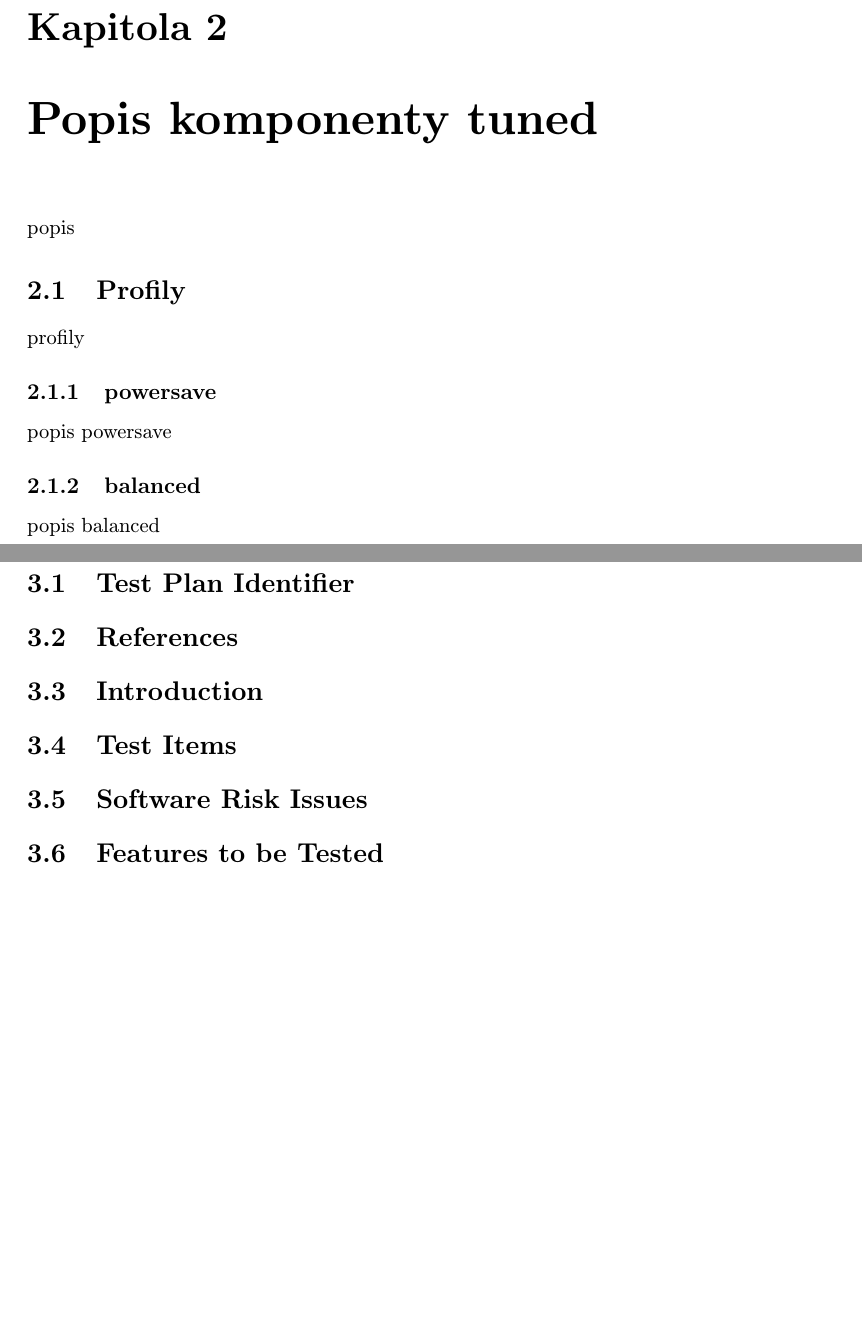
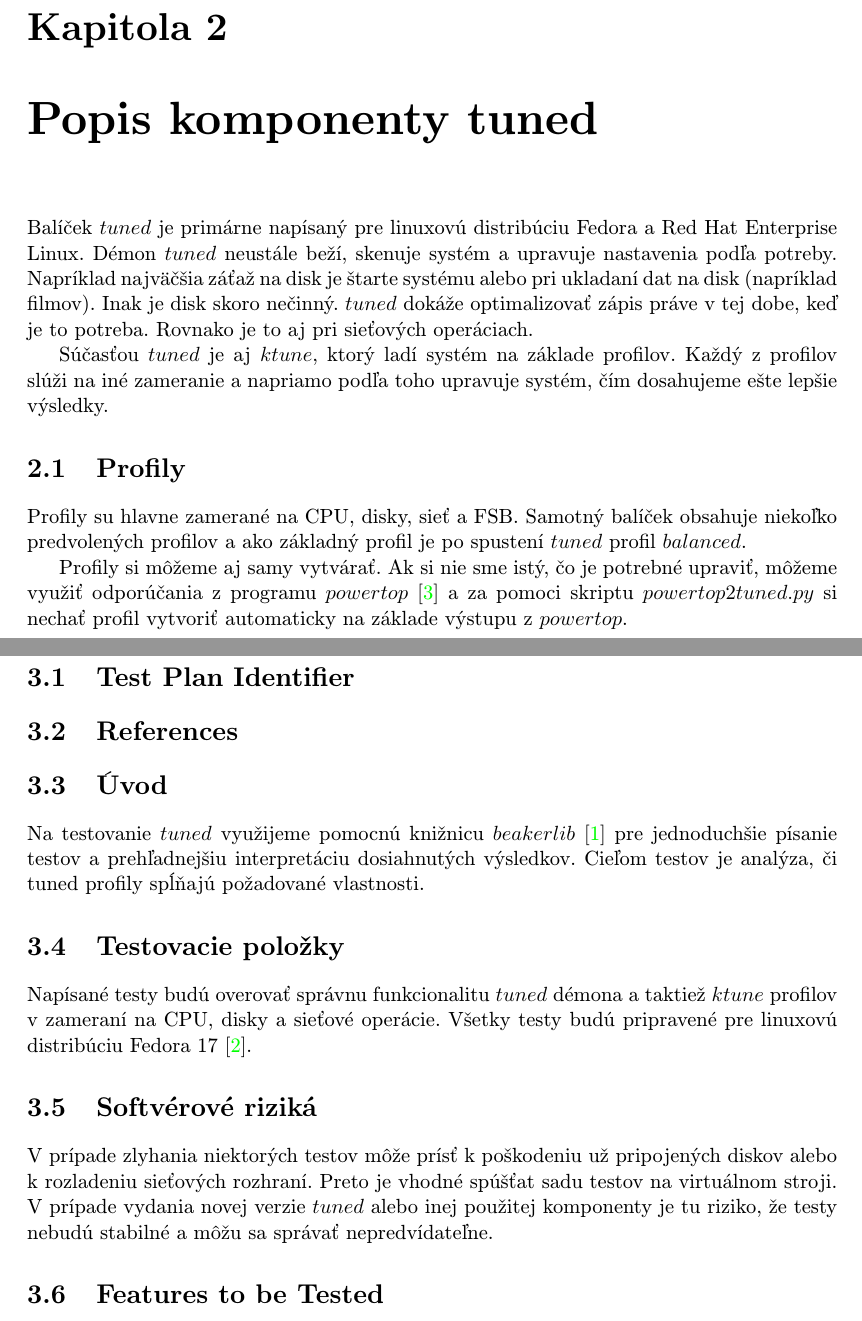
Before and after one commit to blaskovic/BachelorThesis, a LaTeX thesis (text/blaskovic-bp.tex, which reads text/fitthesis.cls, text/obsah.tex): two parts of pages 7 and 9 of 11 before the commit and two parts of pages 7 and 8 of 12 after it, joined at a grey line, cut so that both start at the same text, the shorter picture padded with empty space. Compiled offline with pdfLaTeX.

Commit message:
koncept uvodu, koncept testovania

```diff
--- a/text/fitthesis.cls
+++ b/text/fitthesis.cls
@@ -66,7 +66,7 @@
 \def\@fit@EN{Faculty of Information Technology}
 \def\@author@CS{Autor práce}
 \def\@author@EN{Author}
-\def\@supervisor@CS{Vedoucí práce}
+\def\@supervisor@CS{Vedúci práce}
 \def\@supervisor@EN{Supervisor}
 \def\@dep@CS{Ústav}
 \def\@dep@EN{Department of}
@@ -88,7 +90,7 @@
 %Vyber typu projektu
 \newcommand{\set@project}[1]{%
  \naselfalse
- \ifEqString{#1}{BP}{Bakalářská práce}{\@projecttype@CS}%
+ \ifEqString{#1}{BP}{Bakalárska práca}{\@projecttype@CS}%
  \ifEqString{#1}{BP}{Bachelor's thesis}{\@projecttype@EN}%
  \ifEqString{#1}{SP}{Semestrální projekt}{\@projecttype@CS}%
  \ifEqString{#1}{SP}{Term project}{\@projecttype@EN}%
--- a/text/obsah.tex
+++ b/text/obsah.tex
@@ -6,13 +8,25 @@
 
 \chapter{Popis komponenty tuned}
-popis
+Balíček $tuned$ je primárne napísaný pre linuxovú distribúciu Fedora a Red Hat
+Enterprise Linux. Démon $tuned$ neustále beží, skenuje systém a upravuje
+nastavenia podľa potreby. Napríklad najväčšia záťaž na disk je štarte systému
+alebo pri ukladaní dat na disk (napríklad filmov). Inak je disk skoro nečinný.
+$tuned$ dokáže optimalizovať zápis práve v tej dobe, keď je to potreba. Rovnako
+je to aj pri sieťových operáciach.
+
+Súčasťou $tuned$ je aj $ktune$, ktorý ladí systém na základe profilov. Každý z
+profilov slúži na iné zameranie a napriamo podľa toho upravuje systém, čím
+dosahujeme ešte lepšie výsledky.
 
 \section{Profily}
-profily
-\subsection{powersave}
-popis powersave
-\subsection{balanced}
-popis balanced
+Profily su hlavne zamerané na CPU, disky, sieť a FSB. Samotný balíček obsahuje
+niekoľko predvolených profilov a ako základný profil je po spustení $tuned$
+profil $balanced$.
+
+Profily si môžeme aj samy vytvárať. Ak si nie sme istý, čo je potrebné upraviť,
+môžeme využiť odporúčania z programu $powertop$ \cite{powertopHomepage} a za
+pomoci skriptu $powertop2tuned.py$ si nechať profil vytvoriť automaticky na
+základe výstupu z $powertop$.
 
 \chapter{Plán testovania pre Fedora Linux}
 Plan testovania podla IEE829
@@ -22,6 +34,23 @@
 \section{Test Plan Identifier}
 \section{References}
 
-\section{Introduction}
-\section{Test Items}
-\section{Software Risk Issues}
+%\section{Introduction}
+\section{Úvod}
+Na testovanie $tuned$ využijeme pomocnú knižnicu $beakerlib$
+\cite{beakerlibHomepage} pre jednoduchšie písanie testov a prehľadnejšiu
+interpretáciu dosiahnutých výsledkov. Cieľom testov je analýza, či tuned
+profily spĺňajú požadované vlastnosti.
+
+%\section{Test Items}
+\section{Testovacie položky}
+Napísané testy budú overovať správnu funkcionalitu $tuned$ démona a taktiež
+$ktune$ profilov v zameraní na CPU, disky a sieťové operácie. Všetky testy budú
+pripravené pre linuxovú distribúciu Fedora 17 \cite{fedoraHomepage}.
+
+%\section{Software Risk Issues}
+\section{Softvérové riziká}
+V prípade zlyhania niektorých testov môže prísť k poškodeniu už pripojených
+diskov alebo k rozladeniu sieťových rozhraní. Preto je vhodné spúšťat sadu
+testov na virtuálnom stroji. V prípade vydania novej verzie $tuned$ alebo inej
+použitej komponenty je tu riziko, že testy nebudú stabilné a môžu sa správať
+nepredvídateľne.
```
Also changed, not shown: text/literatura.bib (+25 -0 lines), text/Makefile, text/blaskovic-bp.pdf, text/fitthesis.cls (12 more changed lines), text/obsah.tex (27 more changed lines).
